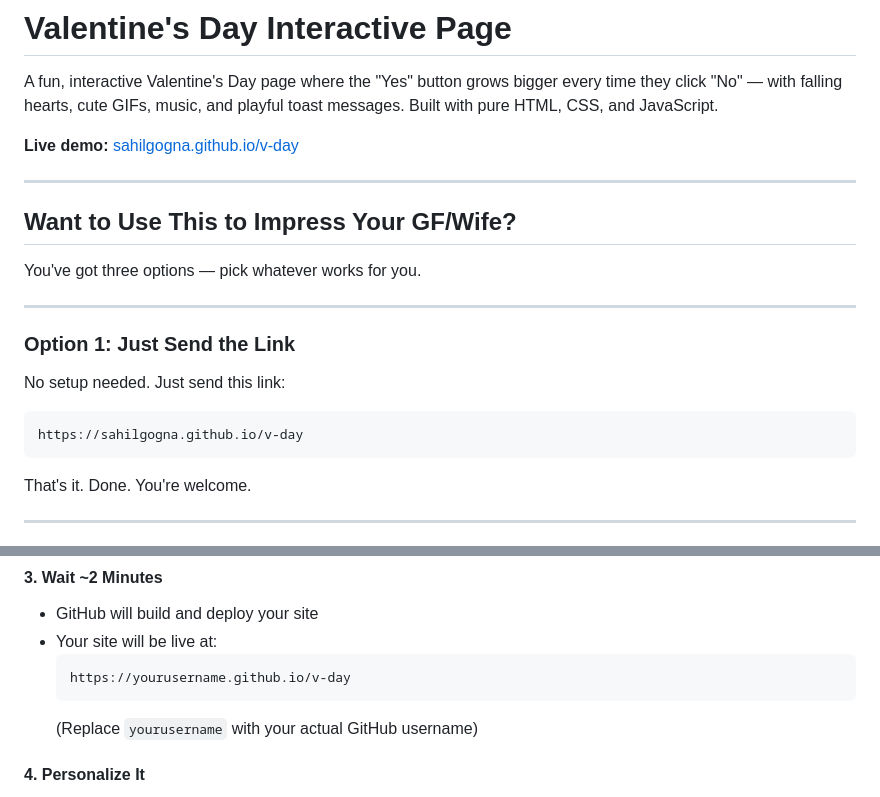
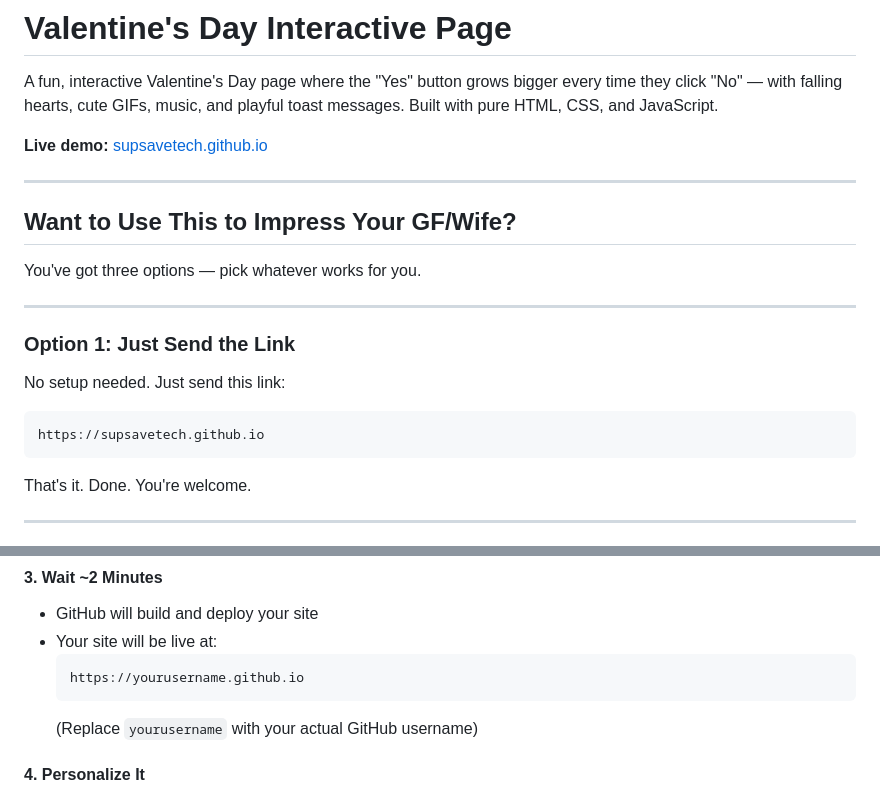
Before and after one commit to supsaveTech/supsavetech.github.io, a Markdown page: README.md, 2 parts joined by grey strips. Rendered like a GitHub page.

Commit message:
MODIFIED 2.0

````diff
--- a/README.md
+++ b/README.md
@@ -2,7 +2,7 @@
 
 A fun, interactive Valentine's Day page where the "Yes" button grows bigger every time they click "No" — with falling hearts, cute GIFs, music, and playful toast messages. Built with pure HTML, CSS, and JavaScript.
 
-**Live demo:** [sahilgogna.github.io/v-day](https://sahilgogna.github.io/v-day)
+**Live demo:** [supsavetech.github.io](https://supsavetech.github.io)
 
 
 ---
@@ -18,7 +18,7 @@ You've got three options — pick whatever works for you.
 No setup needed. Just send this link:
 
 ```
-https://sahilgogna.github.io/v-day
+https://supsavetech.github.io
 ```
 
 That's it. Done. You're welcome.
@@ -45,7 +45,7 @@ Want your own version you can customize? Follow these steps:
 - GitHub will build and deploy your site
 - Your site will be live at:
   ```
-  https://yourusername.github.io/v-day
+  https://yourusername.github.io
   ```
   (Replace `yourusername` with your actual GitHub username)
 
````
